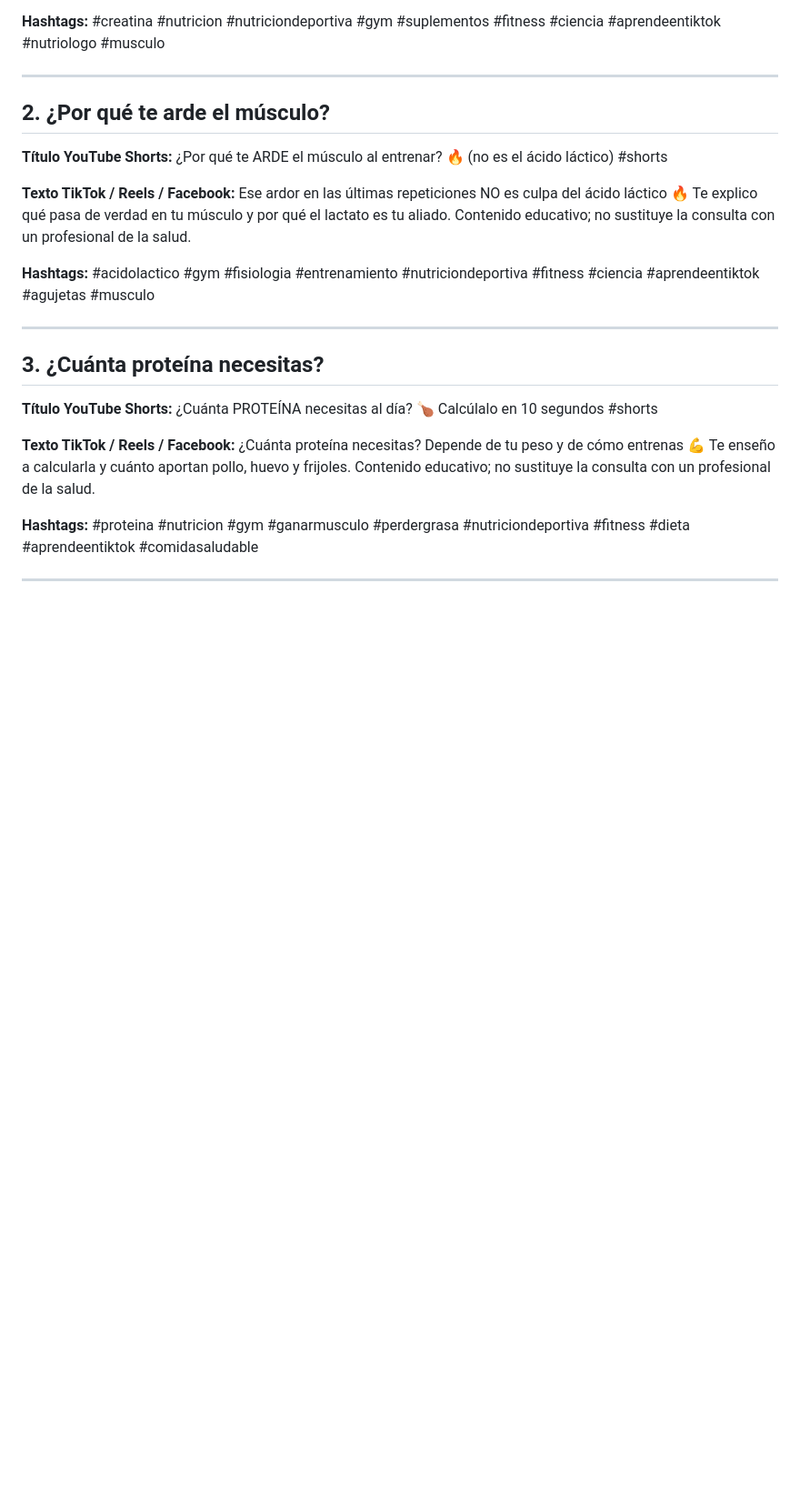
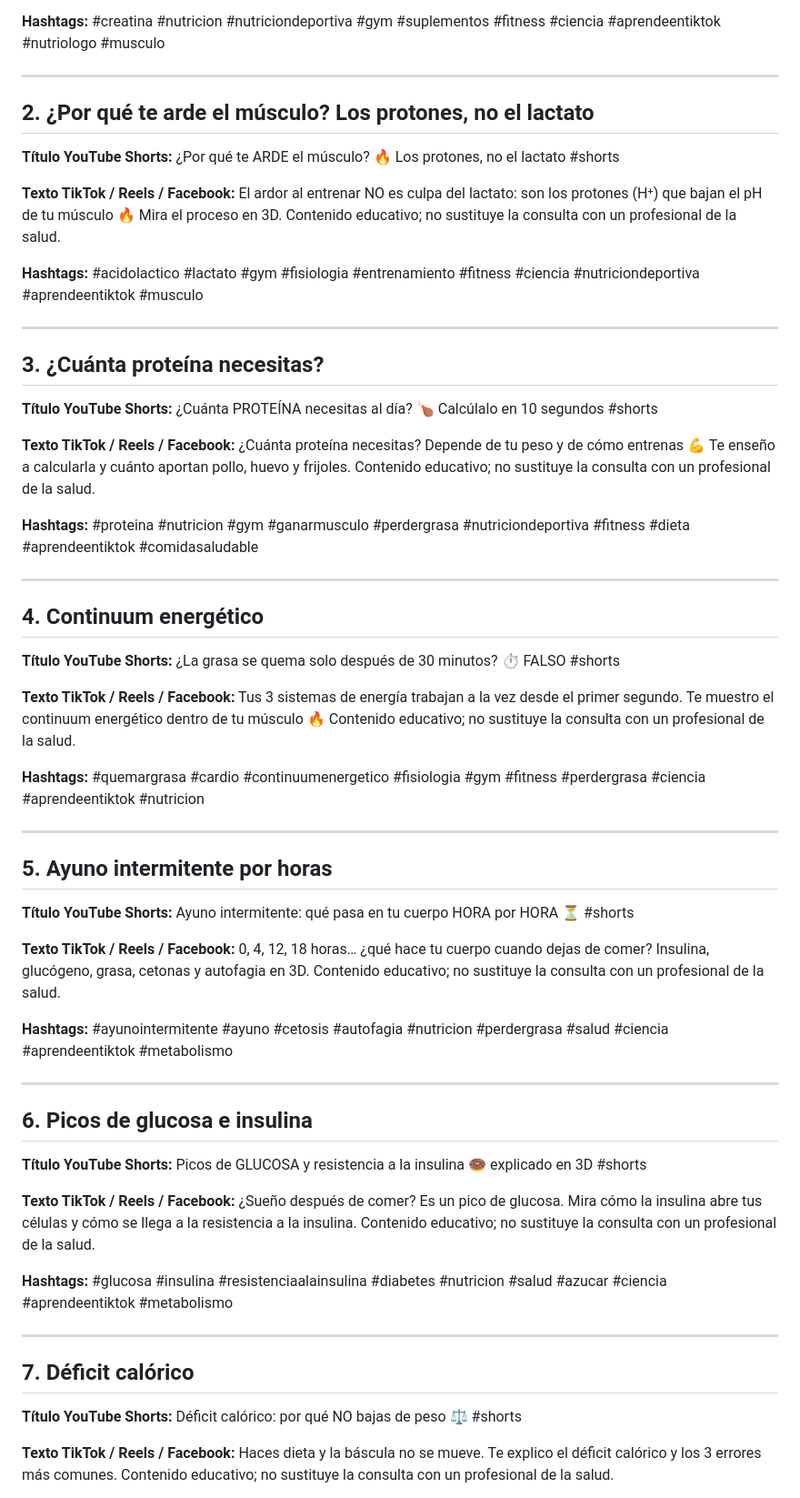
Before and after one commit to VictorCC-Proyect/Videos, a Markdown page: shorts/PUBLICAR.md, the part around one of its changes. Shown at 91% size. Drawn GitHub-style; blank space fills up the shorter version.

Commit message:
Guía: textos de publicación de los 12 shorts
Co-Authored-By: Claude Opus 5.5 <noreply@anthropic.com>
Claude-Session: https://claude.ai/code/session_0135NutmxQsvcsG53kJ9BRJi

```diff
--- a/shorts/PUBLICAR.md
+++ b/shorts/PUBLICAR.md
@@ -54,16 +54,15 @@ Contenido educativo; no sustituye la consulta con un profesional de la salud.
 
 ---
 
-## 2. ¿Por qué te arde el músculo?
+## 2. ¿Por qué te arde el músculo? Los protones, no el lactato
 
-**Título YouTube Shorts:** ¿Por qué te ARDE el músculo al entrenar? 🔥 (no es el ácido láctico) #shorts
+**Título YouTube Shorts:** ¿Por qué te ARDE el músculo? 🔥 Los protones, no el lactato #shorts
 
 **Texto TikTok / Reels / Facebook:**
-Ese ardor en las últimas repeticiones NO es culpa del ácido láctico 🔥 Te explico qué pasa de verdad
-en tu músculo y por qué el lactato es tu aliado.
+El ardor al entrenar NO es culpa del lactato: son los protones (H⁺) que bajan el pH de tu músculo 🔥 Mira el proceso en 3D.
 Contenido educativo; no sustituye la consulta con un profesional de la salud.
 
-**Hashtags:** #acidolactico #gym #fisiologia #entrenamiento #nutriciondeportiva #fitness #ciencia #aprendeentiktok #agujetas #musculo
+**Hashtags:** #acidolactico #lactato #gym #fisiologia #entrenamiento #fitness #ciencia #nutriciondeportiva #aprendeentiktok #musculo
 
 ---
 
@@ -80,3 +79,47 @@ Contenido educativo; no sustituye la consulta con un profesional de la salud.
 
 ---
 
+## 4. Continuum energético
+
+**Título YouTube Shorts:** ¿La grasa se quema solo después de 30 minutos? ⏱️ FALSO #shorts
+
+**Texto TikTok / Reels / Facebook:**
+Tus 3 sistemas de energía trabajan a la vez desde el primer segundo. Te muestro el continuum energético dentro de tu músculo 🔥
+Contenido educativo; no sustituye la consulta con un profesional de la salud.
+
+**Hashtags:** #quemargrasa #cardio #continuumenergetico #fisiologia #gym #fitness #perdergrasa #ciencia #aprendeentiktok #nutricion
+
+---
+
+## 5. Ayuno intermitente por horas
+
+**Título YouTube Shorts:** Ayuno intermitente: qué pasa en tu cuerpo HORA por HORA ⏳ #shorts
+
+**Texto TikTok / Reels / Facebook:**
+0, 4, 12, 18 horas… ¿qué hace tu cuerpo cuando dejas de comer? Insulina, glucógeno, grasa, cetonas y autofagia en 3D.
+Contenido educativo; no sustituye la consulta con un profesional de la salud.
+
+**Hashtags:** #ayunointermitente #ayuno #cetosis #autofagia #nutricion #perdergrasa #salud #ciencia #aprendeentiktok #metabolismo
+
+---
+
+## 6. Picos de glucosa e insulina
+
+**Título YouTube Shorts:** Picos de GLUCOSA y resistencia a la insulina 🍩 explicado en 3D #shorts
+
+**Texto TikTok / Reels / Facebook:**
+¿Sueño después de comer? Es un pico de glucosa. Mira cómo la insulina abre tus células y cómo se llega a la resistencia a la insulina.
+Contenido educativo; no sustituye la consulta con un profesional de la salud.
+
+**Hashtags:** #glucosa #insulina #resistenciaalainsulina #diabetes #nutricion #salud #azucar #ciencia #aprendeentiktok #metabolismo
+
+---
+
+## 7. Déficit calórico
+
+**Título YouTube Shorts:** Déficit calórico: por qué NO bajas de peso ⚖️ #shorts
+
+**Texto TikTok / Reels / Facebook:**
+Haces dieta y la báscula no se mueve. Te explico el déficit calórico y los 3 errores más comunes.
+Contenido educativo; no sustituye la consulta con un profesional de la salud.
+
```
Also changed, not shown: other parts of shorts/PUBLICAR.md (+64 -0 lines).
